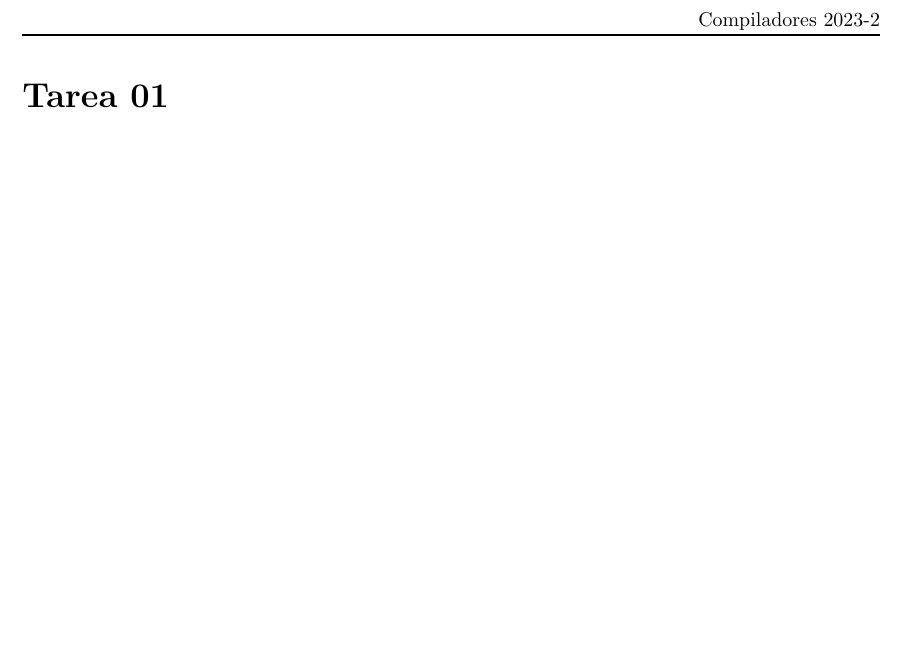
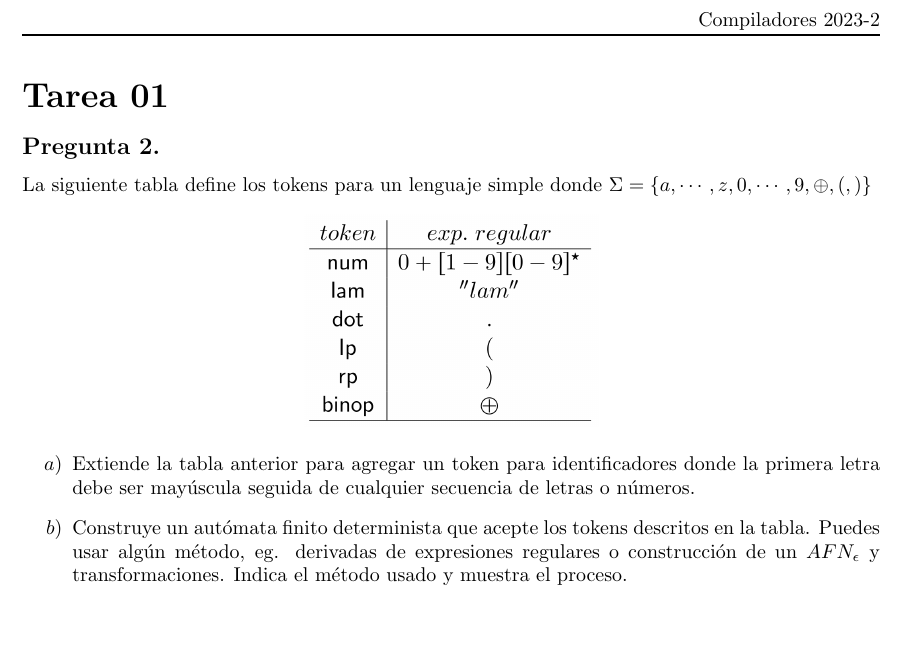
Before and after one commit to Aguilera450/Compilers, a LaTeX problem sheet (Tarea01/Tarea01.tex, which reads Tarea01/Pregunta02.tex): part of page 2 of 2, cut so that both start at the same text. Compiled offline with pdfLaTeX.

Commit message:
UPDATE: anexando instrucción de pregunta 2.

```diff
--- a/Tarea01/Pregunta02.tex
+++ b/Tarea01/Pregunta02.tex
@@ -1 +1,13 @@
 %%%%%%%%%% Aquí va el código.
+\subsection*{Pregunta 2.} La siguiente tabla define los tokens para un lenguaje simple donde
+$\Sigma = \{a, \dotsm, z, 0, \dotsm, 9, \oplus, (, )\}$
+\begin{center}
+  \includegraphics[scale=0.20]{./Tabla.png}
+\end{center}
+\begin{itemize}
+\item[$a$)] Extiende la tabla anterior para agregar un token para identificadores donde la
+  primera letra debe ser mayúscula seguida de cualquier secuencia de letras o números.
+\item[$b$)] Construye un autómata finito determinista que acepte los tokens descritos en la tabla.
+  Puedes usar algún método, eg. derivadas de expresiones regulares o construcción de un $AFN_{\epsilon}$ y
+  transformaciones. Indica el método usado y muestra el proceso.
+\end{itemize}
```
Also changed, not shown: Tarea01/.#Pregunta02.tex (added, +1 -0 lines), Tarea01/Tabla.png (added), Tarea01/Tarea01.pdf.
